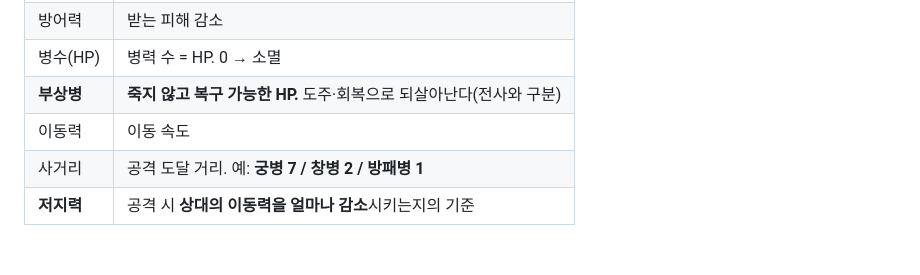
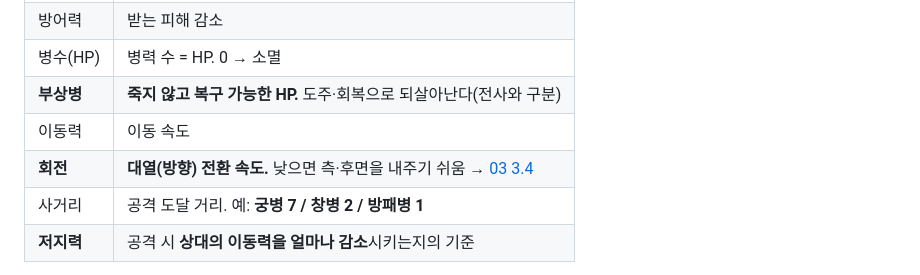
Before and after one commit to goalgle/santoku, a Markdown page: doc/07-entities-data.md, the part around one of its changes. GitHub-like rendering; blank space fills up the shorter version.

```diff
--- a/doc/07-entities-data.md
+++ b/doc/07-entities-data.md
@@ -175,6 +175,7 @@
 | 병수(HP) | 병력 수 = HP. 0 → 소멸 |
 | **부상병** | **죽지 않고 복구 가능한 HP.** 도주·회복으로 되살아난다(전사와 구분) |
 | 이동력 | 이동 속도 |
+| **회전** | **대열(방향) 전환 속도.** 낮으면 측·후면을 내주기 쉬움 → [03 3.4](./03-strategy-layer.md) |
 | 사거리 | 공격 도달 거리. 예: **궁병 7 / 창병 2 / 방패병 1** |
 | **저지력** | 공격 시 **상대의 이동력을 얼마나 감소**시키는지의 기준 |
 
```
Also changed, not shown: other parts of doc/07-entities-data.md (+7 -7 lines), CLAUDE.md (+1 -1 lines), doc/04-tactics-layer.md (+1 -0 lines).
